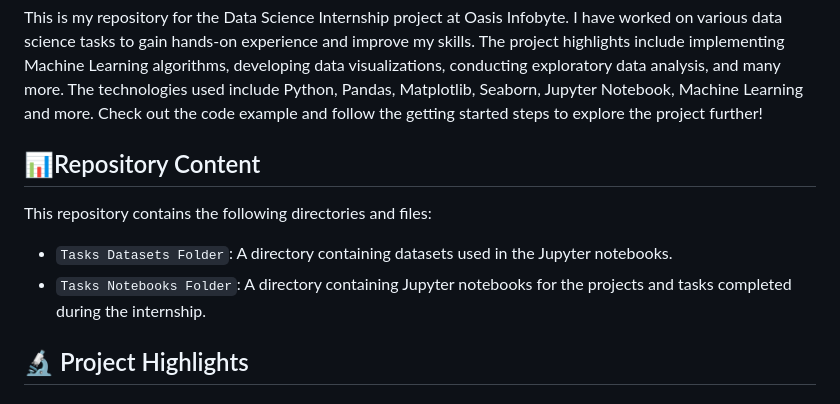
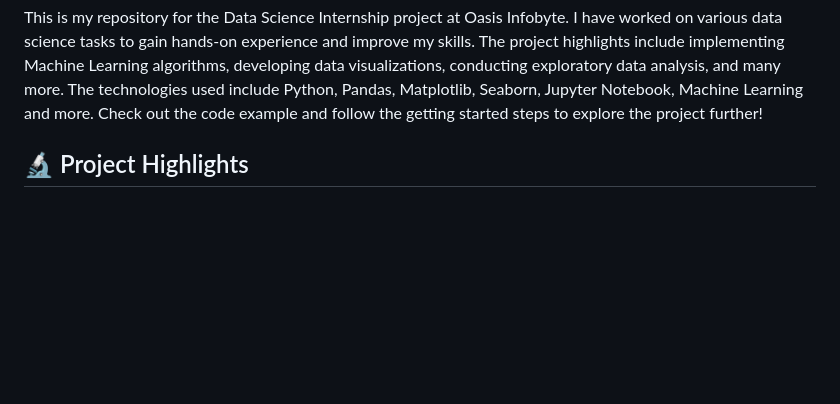
Before and after one commit to nidhitha27/Data-science-internship-Oasis-Infobyte-, a Markdown page: README (1).md, the part around the change. Rendered like a GitHub page; blank space fills up the shorter version.

```diff
--- a/README (1).md
+++ b/README (1).md
@@ -3,16 +3,6 @@
  <h2>📝 Description</h2>
   <p>This is my repository for the Data Science Internship project at Oasis Infobyte. I have worked on various data science tasks to gain hands-on experience and improve my skills. The project highlights include implementing Machine Learning algorithms, developing data visualizations, conducting exploratory data analysis, and many more. The technologies used include Python, Pandas, Matplotlib, Seaborn, Jupyter Notebook, Machine Learning and more. Check out the code example and follow the getting started steps to explore the project further!
    </p>
-
-
-<h2>📊Repository Content</h2>
-
-<p>This repository contains the following directories and files:</p>
-
-<ul>
-<li><code>Tasks Datasets Folder</code>: A directory containing datasets used in the Jupyter notebooks.</li>
-<li><code>Tasks Notebooks Folder</code>: A directory containing Jupyter notebooks for the projects and tasks completed during the internship.</li>
-</ul>
 
 
 <h2>🔬 Project Highlights</h2>
```
